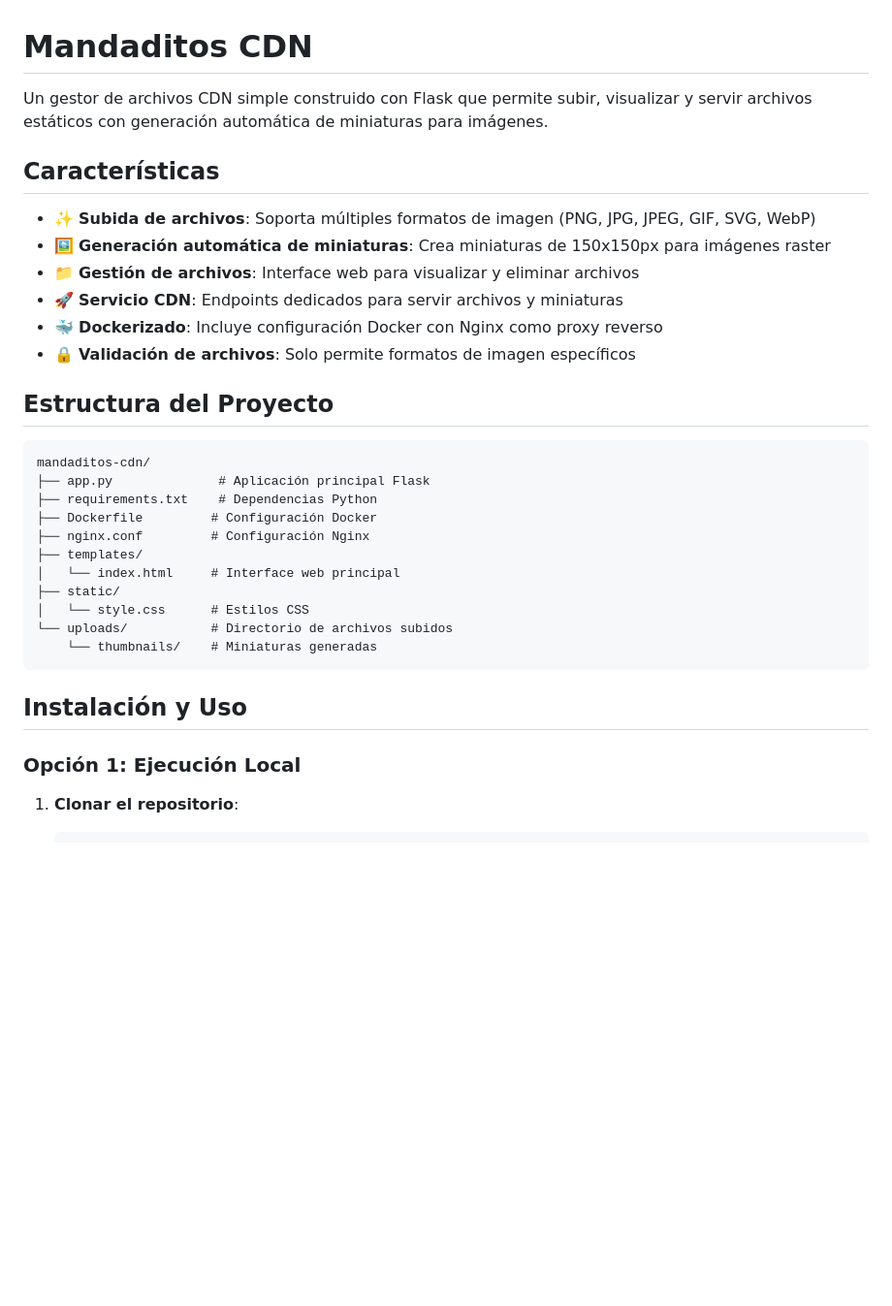
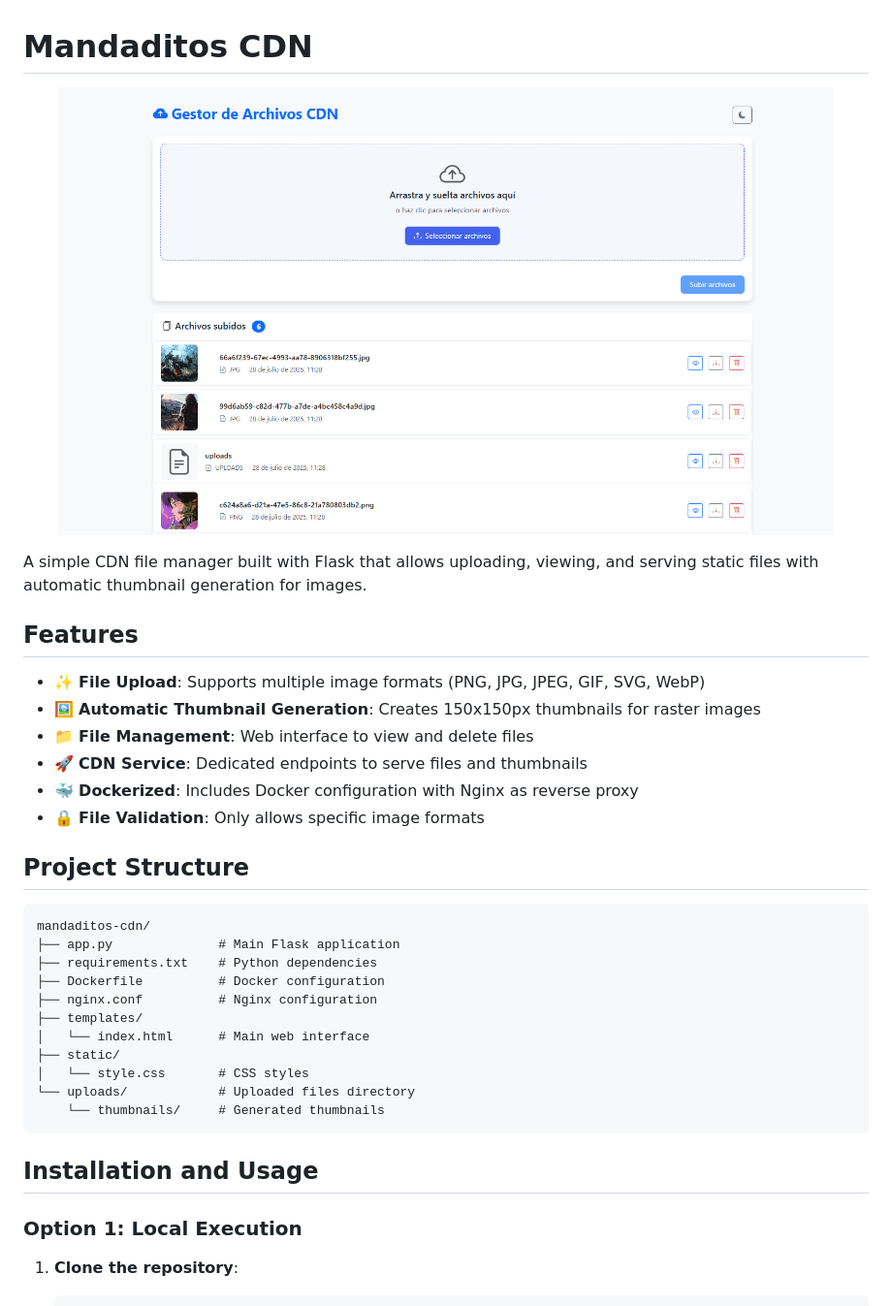
Before and after one commit to brunojhovany/pedidos-cdn, a Markdown page: README.md, the part around the change printed below. Shown: that part at 97% size. Rendered like a GitHub page; pictures changed too: images/image.png (added); blank space fills up the shorter version.

````diff
--- a/README.md
+++ b/README.md
@@ -1,35 +1,39 @@
 # Mandaditos CDN
 
-Un gestor de archivos CDN simple construido con Flask que permite subir, visualizar y servir archivos estáticos con generación automática de miniaturas para imágenes.
+<p align="center">
+  <img src="images/image.png" alt="Mandaditos CDN - Cover" width="800"/>
+</p>
 
-## Características
+A simple CDN file manager built with Flask that allows uploading, viewing, and serving static files with automatic thumbnail generation for images.
 
-- ✨ **Subida de archivos**: Soporta múltiples formatos de imagen (PNG, JPG, JPEG, GIF, SVG, WebP)
-- 🖼️ **Generación automática de miniaturas**: Crea miniaturas de 150x150px para imágenes raster
-- 📁 **Gestión de archivos**: Interface web para visualizar y eliminar archivos
-- 🚀 **Servicio CDN**: Endpoints dedicados para servir archivos y miniaturas
-- 🐳 **Dockerizado**: Incluye configuración Docker con Nginx como proxy reverso
-- 🔒 **Validación de archivos**: Solo permite formatos de imagen específicos
+## Features
 
-## Estructura del Proyecto
+- ✨ **File Upload**: Supports multiple image formats (PNG, JPG, JPEG, GIF, SVG, WebP)
+- 🖼️ **Automatic Thumbnail Generation**: Creates 150x150px thumbnails for raster images
+- 📁 **File Management**: Web interface to view and delete files
+- 🚀 **CDN Service**: Dedicated endpoints to serve files and thumbnails
+- 🐳 **Dockerized**: Includes Docker configuration with Nginx as reverse proxy
+- 🔒 **File Validation**: Only allows specific image formats
+
+## Project Structure
 
 ```
 mandaditos-cdn/
-├── app.py              # Aplicación principal Flask
-├── requirements.txt    # Dependencias Python
-├── Dockerfile         # Configuración Docker
-├── nginx.conf         # Configuración Nginx
+├── app.py              # Main Flask application
+├── requirements.txt    # Python dependencies
+├── Dockerfile          # Docker configuration
+├── nginx.conf          # Nginx configuration
 ├── templates/
-│   └── index.html     # Interface web principal
+│   └── index.html      # Main web interface
 ├── static/
-│   └── style.css      # Estilos CSS
-└── uploads/           # Directorio de archivos subidos
-    └── thumbnails/    # Miniaturas generadas
+│   └── style.css       # CSS styles
+└── uploads/            # Uploaded files directory
+    └── thumbnails/     # Generated thumbnails
 ```
 
-## Instalación y Uso
+## Installation and Usage
 
-### Opción 1: Ejecución Local
+### Option 1: Local Execution
 
-1. **Clonar el repositorio**:
+1. **Clone the repository**:
    ```bash
````
Also changed, not shown: other parts of README.md (+81 -79 lines).
